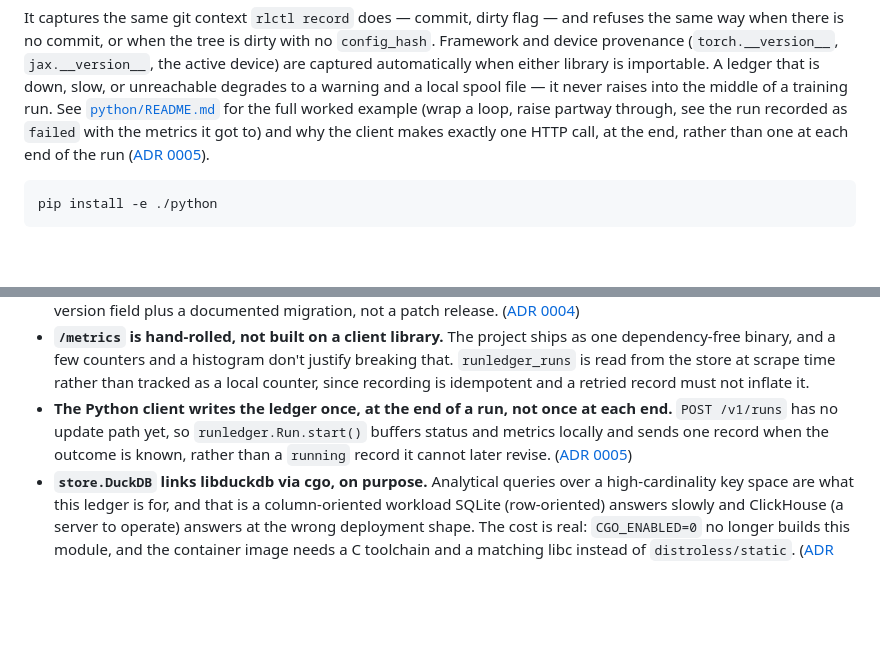
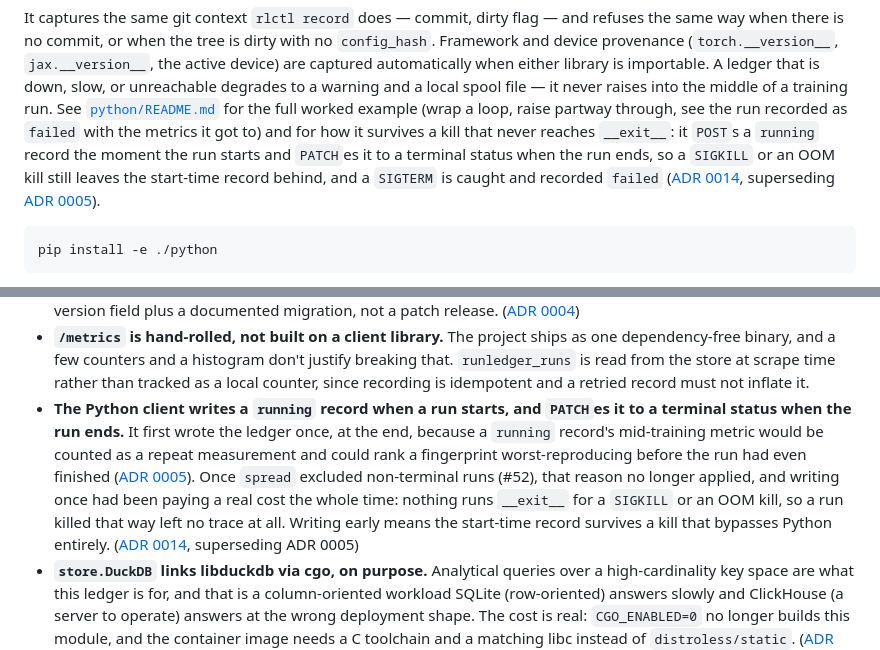
Before and after one commit to kornsour/run-ledger, a Markdown page: README.md, 2 parts joined by grey strips. GitHub-like rendering; blank space fills up the shorter version.

Commit message:
docs: update README for the Python client's two-write lifecycle (ADR 0014)
PR #64 changed Run.start() to POST a running record at start and PATCH it
to a terminal status at end, catching SIGTERM and surviving SIGKILL/OOM
kills by leaving the start-time record behind. ADR 0014 superseded ADR
0005 (write-once) once #52 excluded non-terminal runs from spread, which
removed the reason ADR 0005 gave for writing once and left its cost (zero
trace on an uncatchable kill) uncompensated.

The top-level README still described the old write-once behavior and cited
ADR 0005 as current in two places: the Python client section, and the
decisions-list bullet. Both now describe the running/PATCH lifecycle and
cite ADR 0014, superseding ADR 0005, following the decisions list's
existing convention of keeping a decision's history rather than editing it
away. python/README.md already reflects ADR 0014 as landed in PR #76;
this only touches the top-level README.

Co-Authored-By: Claude Opus 5 <noreply@anthropic.com>

````diff
--- a/README.md
+++ b/README.md
@@ -234,9 +234,13 @@ library is importable. A ledger that is down, slow, or unreachable degrades
 to a warning and a local spool file — it never raises into the middle of a
 training run. See [`python/README.md`](python/README.md) for the full
 worked example (wrap a loop, raise partway through, see the run recorded as
-`failed` with the metrics it got to) and why the client makes exactly one
-HTTP call, at the end, rather than one at each end of the run
-([ADR 0005](docs/adr/0005-python-client-writes-once-at-the-end.md)).
+`failed` with the metrics it got to) and for how it survives a kill that
+never reaches `__exit__`: it `POST`s a `running` record the moment the run
+starts and `PATCH`es it to a terminal status when the run ends, so a
+`SIGKILL` or an OOM kill still leaves the start-time record behind, and a
+`SIGTERM` is caught and recorded `failed`
+([ADR 0014](docs/adr/0014-python-client-writes-running-then-patches-terminal.md),
+superseding [ADR 0005](docs/adr/0005-python-client-writes-once-at-the-end.md)).
 
 ```bash
 pip install -e ./python
@@ -332,11 +336,19 @@ have to be true to revisit each one — lives in [`docs/adr/`](docs/adr/).
   justify breaking that. `runledger_runs` is read from the store at scrape
   time rather than tracked as a local counter, since recording is idempotent
   and a retried record must not inflate it.
-- **The Python client writes the ledger once, at the end of a run, not once at
-  each end.** `POST /v1/runs` has no update path yet, so `runledger.Run.start()`
-  buffers status and metrics locally and sends one record when the outcome is
-  known, rather than a `running` record it cannot later revise.
-  ([ADR 0005](docs/adr/0005-python-client-writes-once-at-the-end.md))
+- **The Python client writes a `running` record when a run starts, and
+  `PATCH`es it to a terminal status when the run ends.** It first wrote the
+  ledger once, at the end, because a `running` record's mid-training metric
+  would be counted as a repeat measurement and could rank a fingerprint
+  worst-reproducing before the run had even finished
+  ([ADR 0005](docs/adr/0005-python-client-writes-once-at-the-end.md)). Once
+  `spread` excluded non-terminal runs (#52), that reason no longer applied,
+  and writing once had been paying a real cost the whole time: nothing runs
+  `__exit__` for a `SIGKILL` or an OOM kill, so a run killed that way left no
+  trace at all. Writing early means the start-time record survives a kill
+  that bypasses Python entirely.
+  ([ADR 0014](docs/adr/0014-python-client-writes-running-then-patches-terminal.md),
+  superseding ADR 0005)
 - **`store.DuckDB` links libduckdb via cgo, on purpose.** Analytical queries over
   a high-cardinality key space are what this ledger is for, and that is a
   column-oriented workload SQLite (row-oriented) answers slowly and ClickHouse
````
